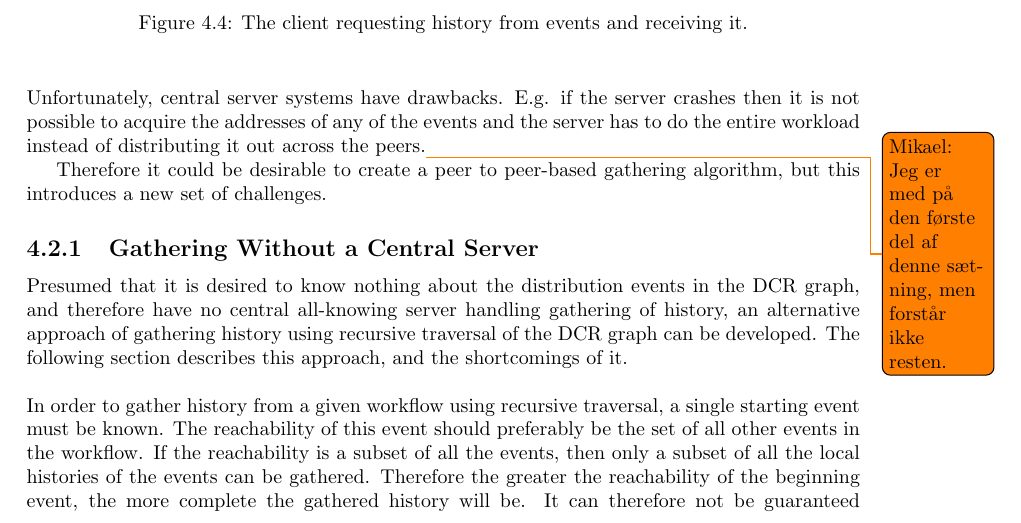
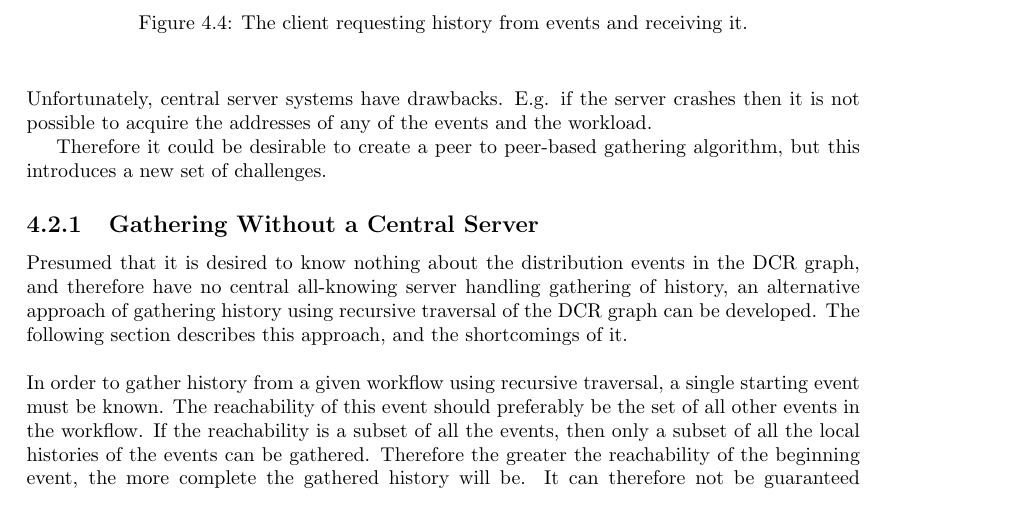
Before and after one commit to mikaellindemann/Distributed-Consensus, a LaTeX document (doc/texv2/DistributedConsensus.tex, which reads doc/texv2/4connect/connectinghistories.tex): part of page 25 of 49, cut so that both start at the same text. Compiled offline with pdfLaTeX.

Commit message:
Fixed a todo

```diff
--- a/doc/texv2/4connect/connectinghistories.tex
+++ b/doc/texv2/4connect/connectinghistories.tex
@@ -111,7 +111,7 @@
     	\label{fig:connecting:server-contacts-events}
     \end{figure}
 
-    \newpar Unfortunately, central server systems have drawbacks. E.g. if the server crashes then it is not possible to acquire the addresses of any of the events and the server has to do the entire workload instead of distributing it out across the peers.\todo{Mikael: Jeg er med på den første del af denne sætning, men forstår ikke resten.}
+    \newpar Unfortunately, central server systems have drawbacks. E.g. if the server crashes then it is not possible to acquire the addresses of any of the events and the workload.
 
     Therefore it could be desirable to create a peer to peer-based gathering algorithm, but this introduces a new set of challenges.
 
```
